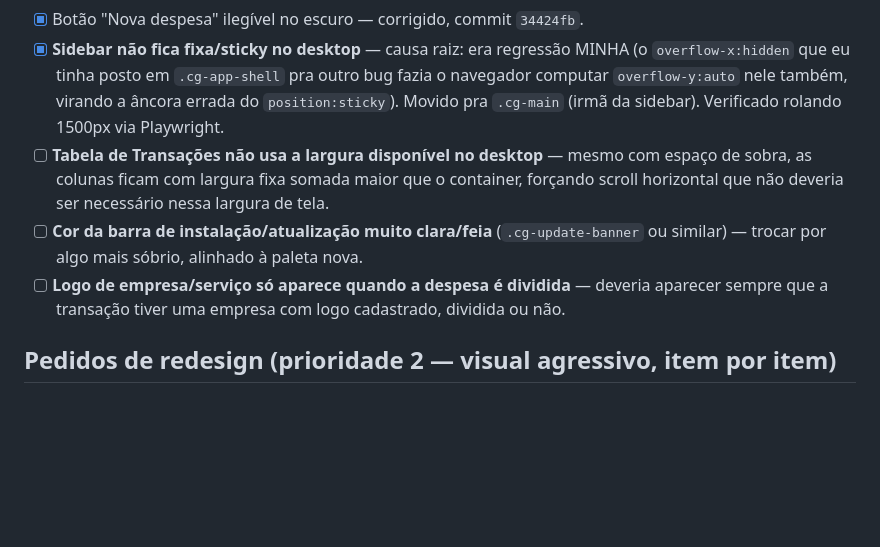
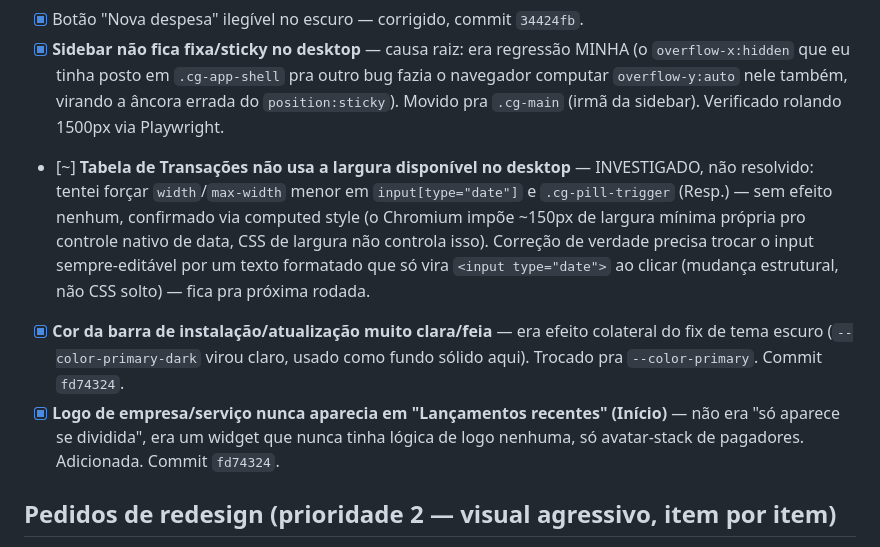
Before and after one commit to matteusbonotto/bonotroll, a Markdown page: docs/CHECKLIST-REBRAND.md, the part around the change. Rendered like a GitHub page; blank space fills up the shorter version.

Commit message:
Update checklist: table-width investigated (browser limitation), banner color and company logo fixed

```diff
--- a/docs/CHECKLIST-REBRAND.md
+++ b/docs/CHECKLIST-REBRAND.md
@@ -14,9 +14,9 @@
 - [x] `<input type="color">` virando blob oval — corrigido, commit `34424fb`.
 - [x] Botão "Nova despesa" ilegível no escuro — corrigido, commit `34424fb`.
 - [x] **Sidebar não fica fixa/sticky no desktop** — causa raiz: era regressão MINHA (o `overflow-x:hidden` que eu tinha posto em `.cg-app-shell` pra outro bug fazia o navegador computar `overflow-y:auto` nele também, virando a âncora errada do `position:sticky`). Movido pra `.cg-main` (irmã da sidebar). Verificado rolando 1500px via Playwright.
-- [ ] **Tabela de Transações não usa a largura disponível no desktop** — mesmo com espaço de sobra, as colunas ficam com largura fixa somada maior que o container, forçando scroll horizontal que não deveria ser necessário nessa largura de tela.
-- [ ] **Cor da barra de instalação/atualização muito clara/feia** (`.cg-update-banner` ou similar) — trocar por algo mais sóbrio, alinhado à paleta nova.
-- [ ] **Logo de empresa/serviço só aparece quando a despesa é dividida** — deveria aparecer sempre que a transação tiver uma empresa com logo cadastrado, dividida ou não.
+- [~] **Tabela de Transações não usa a largura disponível no desktop** — INVESTIGADO, não resolvido: tentei forçar `width`/`max-width` menor em `input[type="date"]` e `.cg-pill-trigger` (Resp.) — sem efeito nenhum, confirmado via computed style (o Chromium impõe ~150px de largura mínima própria pro controle nativo de data, CSS de largura não controla isso). Correção de verdade precisa trocar o input sempre-editável por um texto formatado que só vira `<input type="date">` ao clicar (mudança estrutural, não CSS solto) — fica pra próxima rodada.
+- [x] **Cor da barra de instalação/atualização muito clara/feia** — era efeito colateral do fix de tema escuro (`--color-primary-dark` virou claro, usado como fundo sólido aqui). Trocado pra `--color-primary`. Commit `fd74324`.
+- [x] **Logo de empresa/serviço nunca aparecia em "Lançamentos recentes" (Início)** — não era "só aparece se dividida", era um widget que nunca tinha lógica de logo nenhuma, só avatar-stack de pagadores. Adicionada. Commit `fd74324`.
 
 ## Pedidos de redesign (prioridade 2 — visual agressivo, item por item)
 
```
